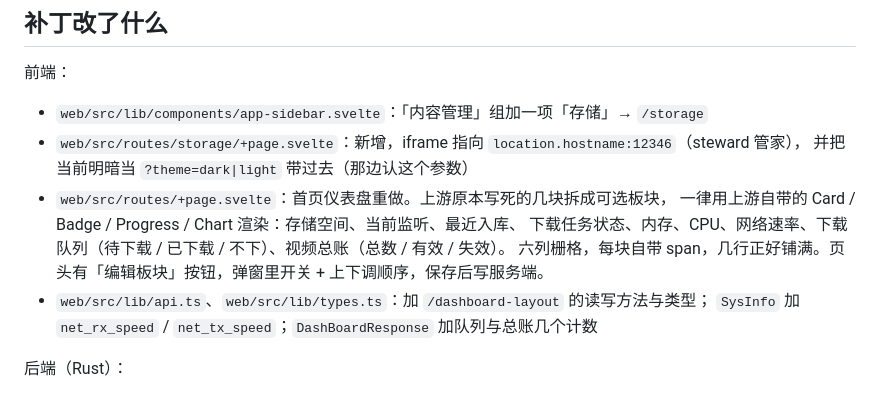
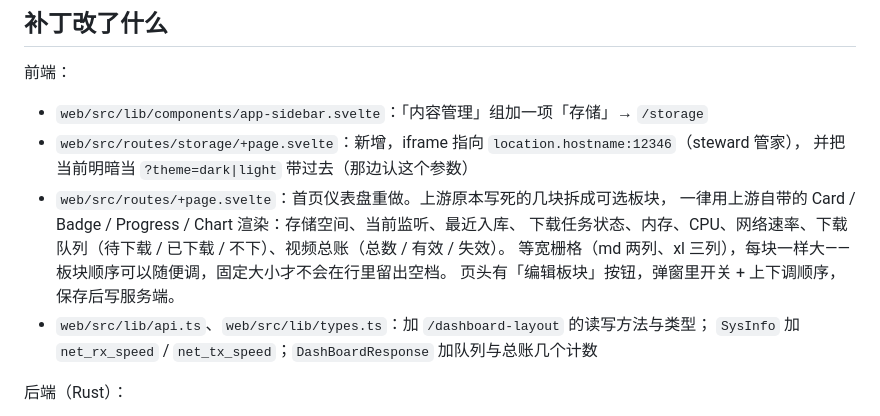
Before and after one commit to molakesizhanfangguangmang/bili-sync-self, a Markdown page: HARNESS.md, the part around the change. Drawn GitHub-style.

Commit message:
HARNESS：补一句等宽栅格的理由

```diff
--- a/HARNESS.md
+++ b/HARNESS.md
@@ -25,7 +25,8 @@
 - `web/src/routes/+page.svelte`：首页仪表盘重做。上游原本写死的几块拆成可选板块，
   一律用上游自带的 Card / Badge / Progress / Chart 渲染：存储空间、当前监听、最近入库、
   下载任务状态、内存、CPU、网络速率、下载队列（待下载 / 已下载 / 不下）、视频总账（总数 / 有效 / 失效）。
-  六列栅格，每块自带 span，几行正好铺满。页头有「编辑板块」按钮，弹窗里开关 + 上下调顺序，保存后写服务端。
+  等宽栅格（md 两列、xl 三列），每块一样大——板块顺序可以随便调，固定大小才不会在行里留出空档。
+  页头有「编辑板块」按钮，弹窗里开关 + 上下调顺序，保存后写服务端。
 - `web/src/lib/api.ts`、`web/src/lib/types.ts`：加 `/dashboard-layout` 的读写方法与类型；
   `SysInfo` 加 `net_rx_speed` / `net_tx_speed`；`DashBoardResponse` 加队列与总账几个计数
 
```
